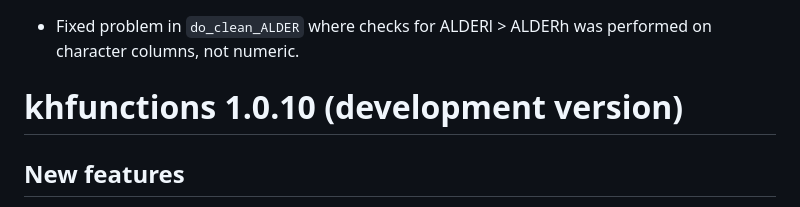
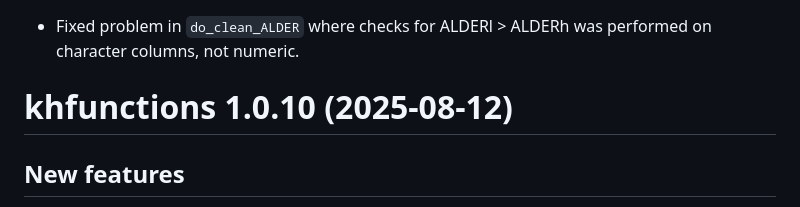
Before and after one commit to helseprofil/khfunctions, a Markdown page: NEWS.md, the part around the change printed below. Drawn GitHub-style.

```diff
--- a/NEWS.md
+++ b/NEWS.md
@@ -17,7 +17,7 @@
 ## Bugfix
 * Fixed problem in `do_clean_ALDER` where checks for ALDERl > ALDERh was performed on character columns, not numeric.
 
-# khfunctions 1.0.10 (development version)
+# khfunctions 1.0.10 (2025-08-12)
 
 ## New features
 * Implemented `.parquet`-format.
```
Also changed, not shown: other parts of NEWS.md (+10 -10 lines).
